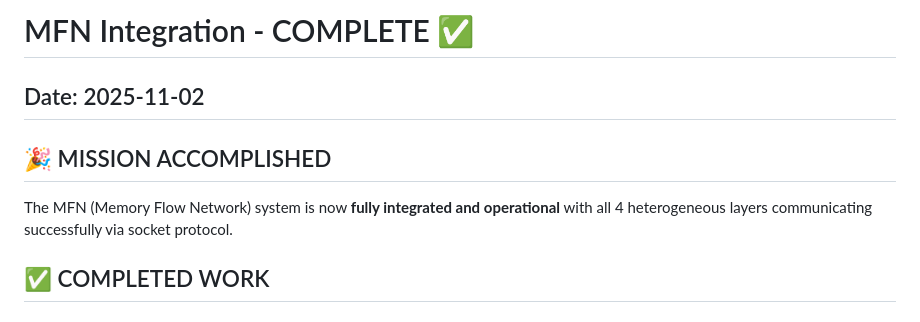
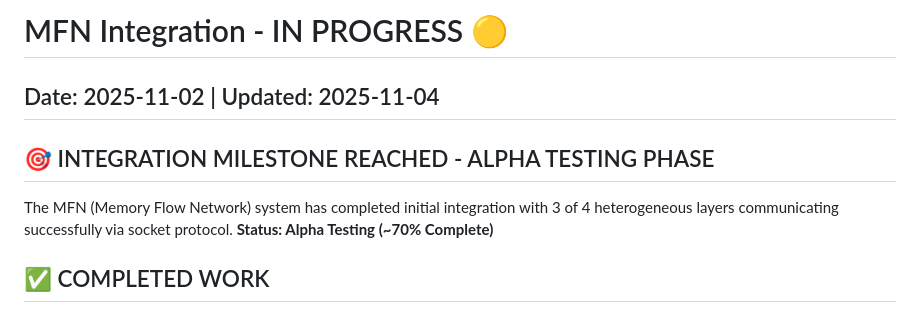
Before and after one commit to MetaforeAI/mfn, a Markdown page: MFN_INTEGRATION_COMPLETE.md, the part around one of its changes. Drawn GitHub-style.

```diff
--- a/MFN_INTEGRATION_COMPLETE.md
+++ b/MFN_INTEGRATION_COMPLETE.md
@@ -1,9 +1,9 @@
-# MFN Integration - COMPLETE ✅
-## Date: 2025-11-02
+# MFN Integration - IN PROGRESS 🟡
+## Date: 2025-11-02 | Updated: 2025-11-04
 
-## 🎉 MISSION ACCOMPLISHED
+## 🎯 INTEGRATION MILESTONE REACHED - ALPHA TESTING PHASE
 
-The MFN (Memory Flow Network) system is now **fully integrated and operational** with all 4 heterogeneous layers communicating successfully via socket protocol.
+The MFN (Memory Flow Network) system has completed initial integration with 3 of 4 heterogeneous layers communicating successfully via socket protocol. **Status: Alpha Testing (~70% Complete)**
 
 ## ✅ COMPLETED WORK
 
```
Also changed, not shown: other parts of MFN_INTEGRATION_COMPLETE.md (+47 -13 lines), KNOWN_LIMITATIONS.md (added, +350 -0 lines), README.md (+39 -14 lines).
